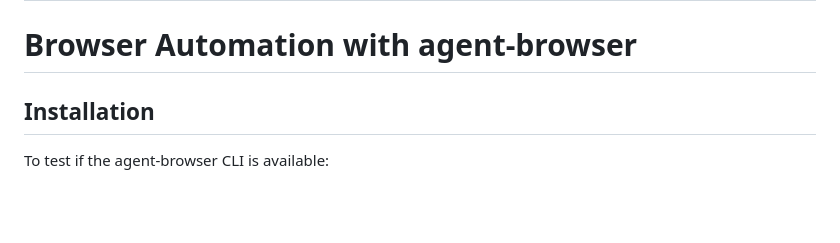
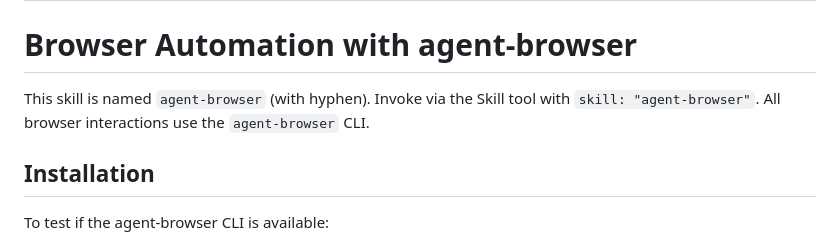
Before and after one commit to MasterCodeYoda/agent-tools, a Markdown page: skills/agent-browser/SKILL.md, the part around the change. Drawn GitHub-style; blank space fills up the shorter version.

```diff
--- a/skills/agent-browser/SKILL.md
+++ b/skills/agent-browser/SKILL.md
@@ -5,6 +5,9 @@ allowed-tools: Bash(agent-browser:*)
 ---
 
 # Browser Automation with agent-browser
+
+This skill is named `agent-browser` (with hyphen). Invoke via the Skill tool with `skill: "agent-browser"`. All browser
+interactions use the `agent-browser` CLI.
 
 ## Installation
 
```
Also changed, not shown: commands/workflow/review.md (+3 -0 lines).
